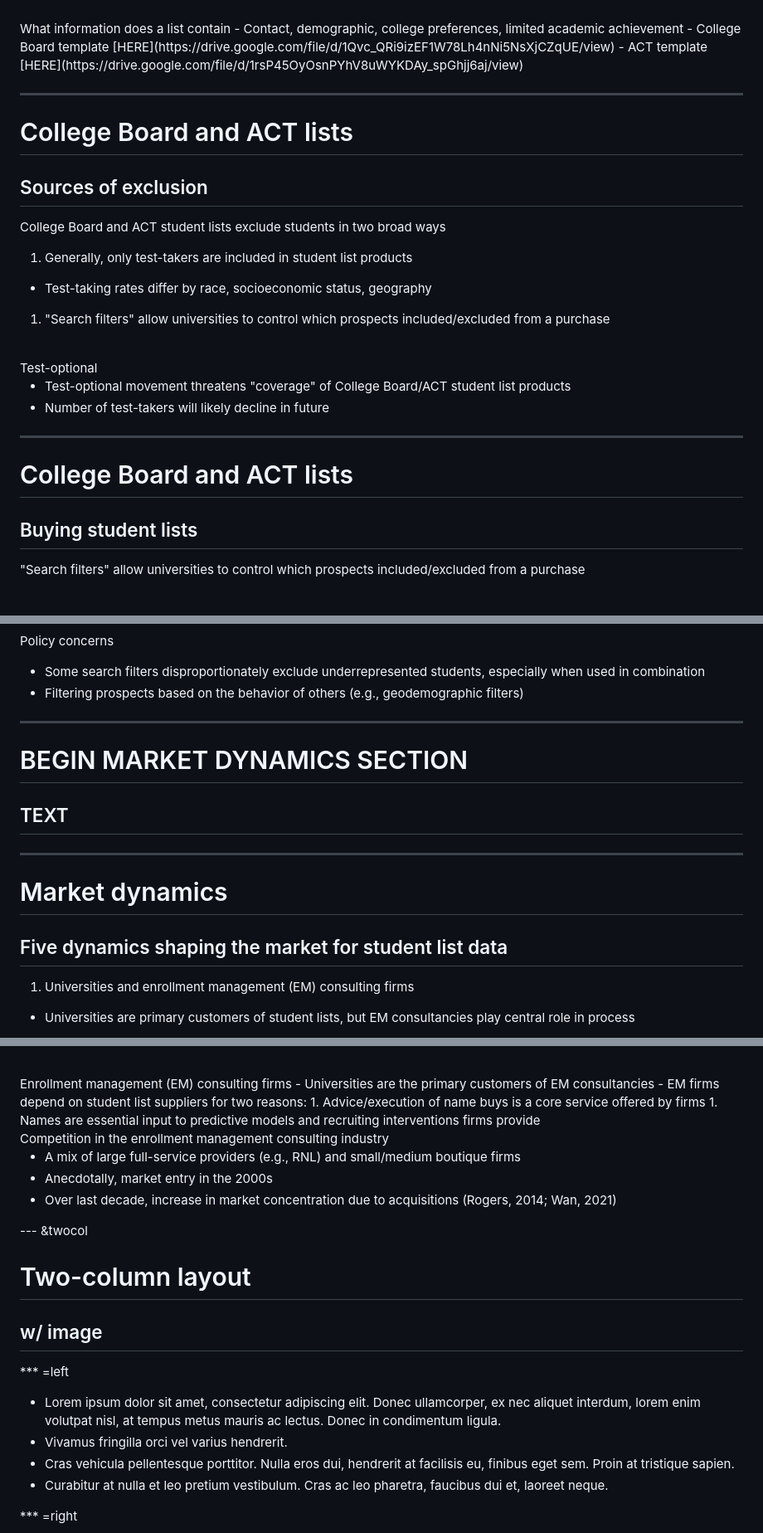
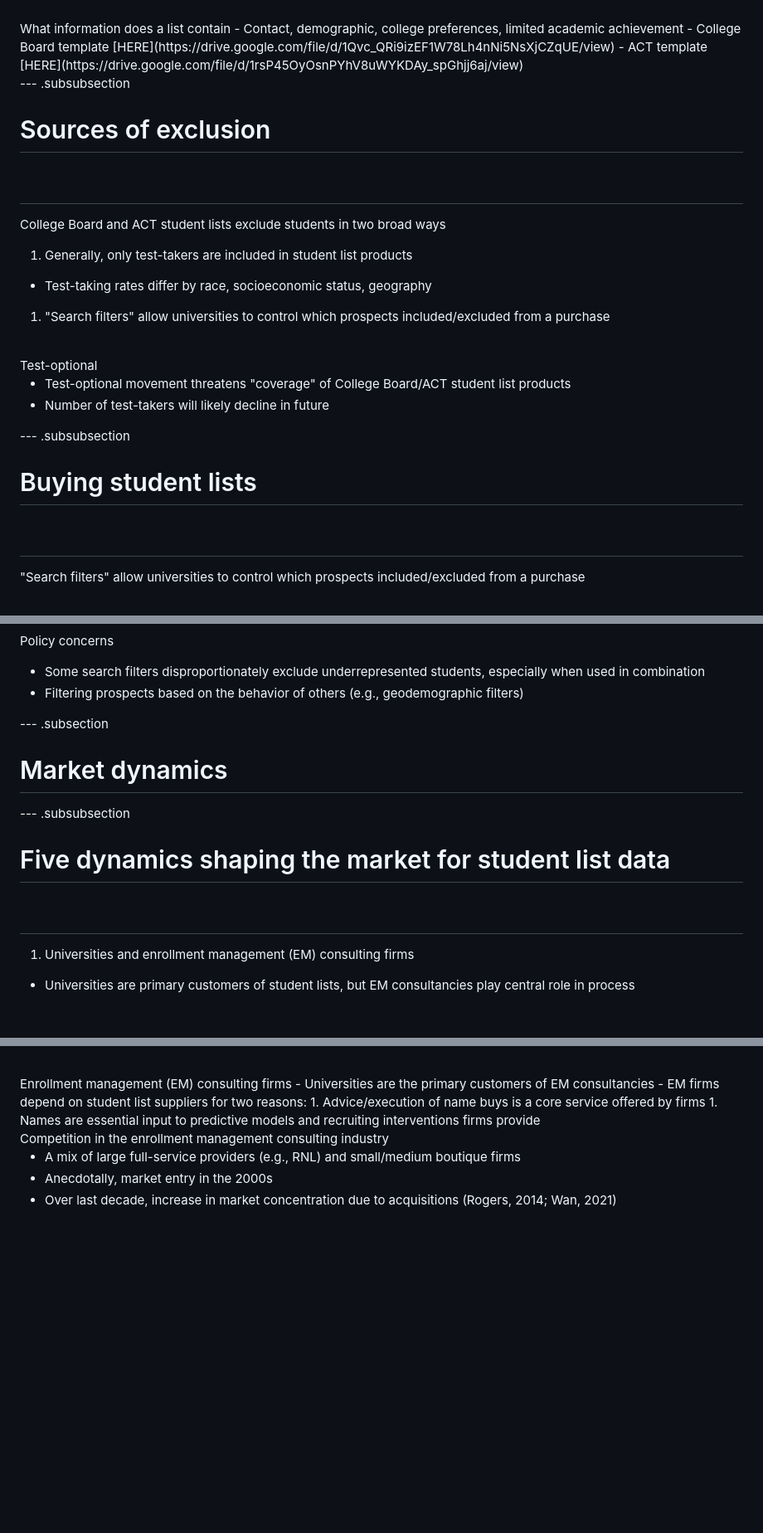
Before and after one commit to ozanj/student_list_policy, a Markdown page: slides/student_list_dognpony.md, 3 parts joined by grey strips. Shown at 83% size. Rendered like a GitHub page; blank space fills up the shorter version.

```diff
--- a/slides/student_list_dognpony.md
+++ b/slides/student_list_dognpony.md
@@ -264,10 +293,10 @@ What information does a list contain
 - ACT template [HERE](https://drive.google.com/file/d/1rsP45OyOsnPYhV8uWYKDAy_spGhjj6aj/view)
 
 
----
+--- .subsubsection
 
-# College Board and ACT lists
-## Sources of exclusion
+# Sources of exclusion
+## &nbsp;
 
 College Board and ACT student lists exclude students in two broad ways
 
@@ -282,10 +311,10 @@ Test-optional
 - Number of test-takers will likely decline in future
 
 
----
+--- .subsubsection
 
-# College Board and ACT lists
-## Buying student lists
+# Buying student lists
+## &nbsp;
 
 "Search filters" allow universities to control which prospects included/excluded from a purchase
 
@@ -310,16 +339,15 @@ Policy concerns
 - Some search filters disproportionately exclude underrepresented students, especially when used in combination
 - Filtering prospects based on the behavior of others (e.g., geodemographic filters)
 
----
+--- .subsection
 
-# BEGIN MARKET DYNAMICS SECTION
-## TEXT
+# Market dynamics
 
 
----
+--- .subsubsection
 
-# Market dynamics
-## Five dynamics shaping the market for student list data
+# Five dynamics shaping the market for student list data
+## &nbsp;
 
 1. Universities and enrollment management (EM) consulting firms
   - Universities are primary customers of student lists, but EM consultancies play central role in process
@@ -358,17 +386,3 @@ Competition in the enrollment management consulting industry
 - Anecdotally, market entry in the 2000s
 - Over last decade, increase in market concentration due to acquisitions (Rogers, 2014; Wan, 2021)
 
---- &twocol
-
-# Two-column layout
-## w/ image
-
-*** =left
-
-- Lorem ipsum dolor sit amet, consectetur adipiscing elit. Donec ullamcorper, ex nec aliquet interdum, lorem enim volutpat nisl, at tempus metus mauris ac lectus. Donec in condimentum ligula.
-- Vivamus fringilla orci vel varius hendrerit.
-- Cras vehicula pellentesque porttitor. Nulla eros dui, hendrerit at facilisis eu, finibus eget sem. Proin at tristique sapien.
-- Curabitur at nulla et leo pretium vestibulum. Cras ac leo pharetra, faucibus dui et, laoreet neque.
-
-*** =right
-
```
Also changed, not shown: other parts of slides/student_list_dognpony.md (+91 -58 lines), assets/images/cb_fig_1.png (added), slides/assets/fig/cb-fig-1.png (deleted), 4 other files.
